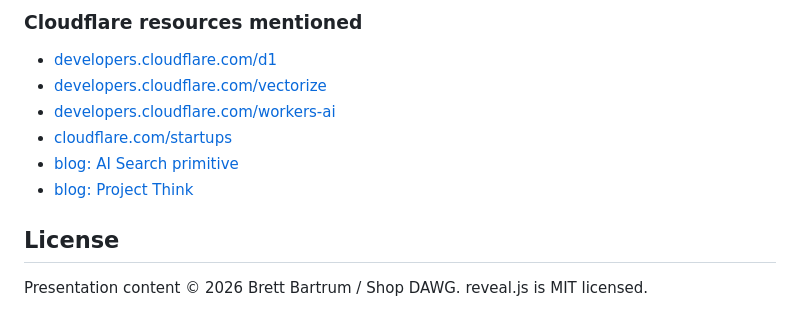
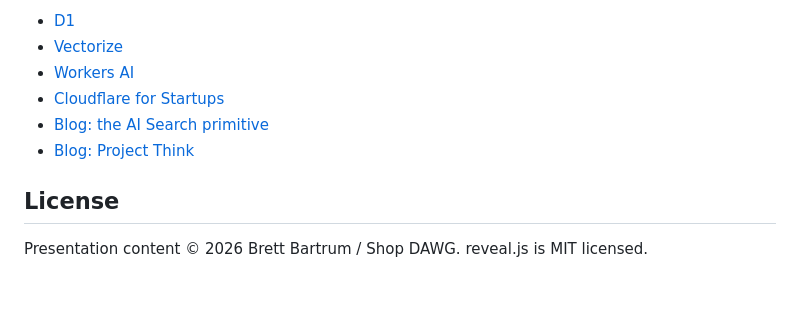
Before and after one commit to bartrumb/ai-search-cloudflare, a Markdown page: README.md, the part around one of its changes. GitHub-like rendering; blank space fills up the shorter version.

```diff
--- a/README.md
+++ b/README.md
@@ -61,12 +55,10 @@ Layout, diagrams, and copy iterated with **Claude** (Anthropic) in [Claude Code]
 
-### Cloudflare resources mentioned
-
-- [developers.cloudflare.com/d1](https://developers.cloudflare.com/d1)
-- [developers.cloudflare.com/vectorize](https://developers.cloudflare.com/vectorize)
-- [developers.cloudflare.com/workers-ai](https://developers.cloudflare.com/workers-ai)
-- [cloudflare.com/startups](https://www.cloudflare.com/startups/)
-- [blog: AI Search primitive](https://blog.cloudflare.com/ai-search-agent-primitive/)
-- [blog: Project Think](https://blog.cloudflare.com/project-think/)
+- [D1](https://developers.cloudflare.com/d1)
+- [Vectorize](https://developers.cloudflare.com/vectorize)
+- [Workers AI](https://developers.cloudflare.com/workers-ai)
+- [Cloudflare for Startups](https://www.cloudflare.com/startups/)
+- [Blog: the AI Search primitive](https://blog.cloudflare.com/ai-search-agent-primitive/)
+- [Blog: Project Think](https://blog.cloudflare.com/project-think/)
 
 ## License
 
```
Also changed, not shown: other parts of README.md (+30 -36 lines).
